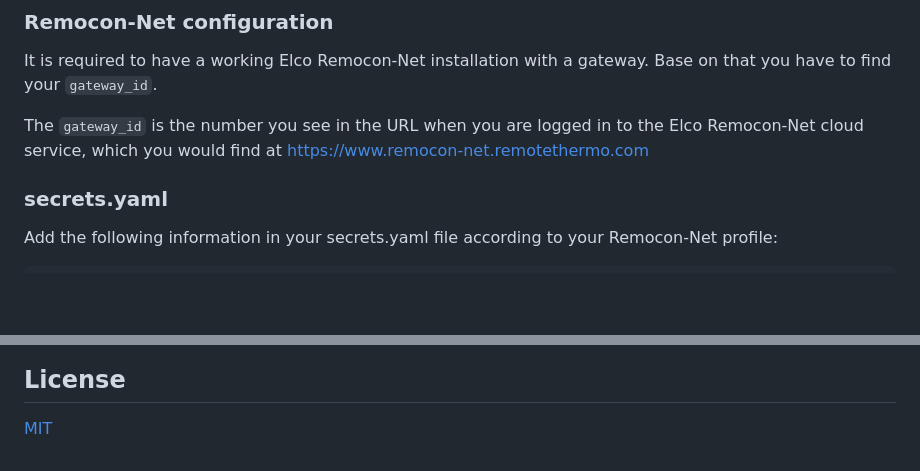
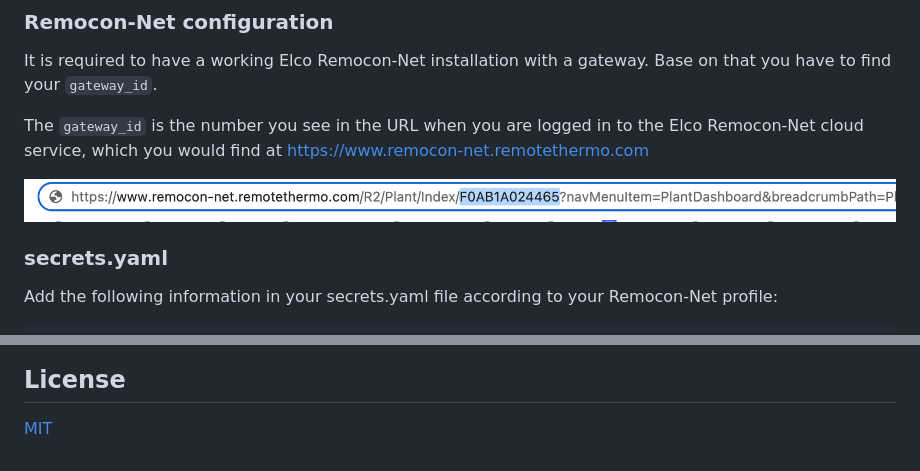
Before and after one commit to nechry/elco-remocon-net-appdaemon, a Markdown page: README.md, 2 parts joined by grey strips. GitHub-like rendering; pictures changed too: assets/gateway_id.png (added); blank space fills up the shorter version.

Commit message:
add gateway_id info

```diff
--- a/README.md
+++ b/README.md
@@ -62,6 +62,8 @@ To to get `ELCO Remocon.net AppDaemon` work with HACS, you will need to make sur
 It is required to have a working Elco Remocon-Net installation with a gateway. Base on that you have to find your `gateway_id`.
 
 The `gateway_id` is the number you see in the URL when you are logged in to the Elco Remocon-Net cloud service, which you would find at https://www.remocon-net.remotethermo.com
+
+![gateway_id][gateway_id]
 
 ### secrets.yaml
 
@@ -142,4 +144,5 @@ Readonly access, not set point, for the moment.
 
 [MIT](LICENSE)
 
-[hass-add-on-store]: assets/hass-add-on-store.png
+[hass-add-on-store]: https://github.com/nechry/elco-remocon-net-appdaemon/raw/main/assets/hass-add-on-store.png
+[gateway_id]: https://github.com/nechry/elco-remocon-net-appdaemon/raw/main/assets/gateway_id.png
```
